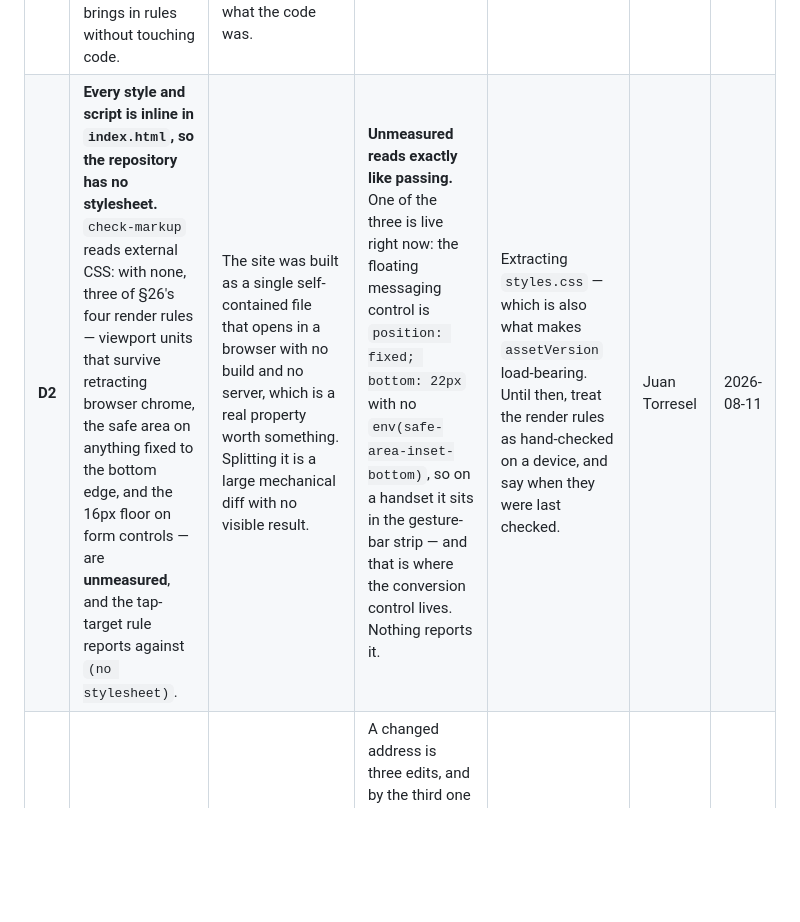
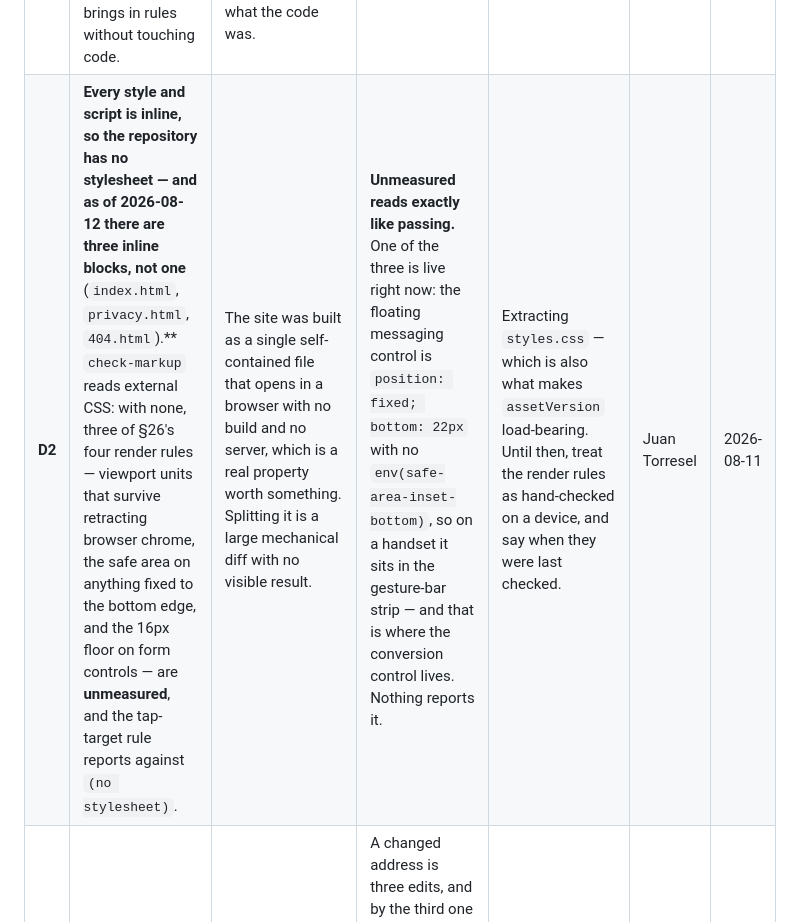
Before and after one commit to makesensedigital/ADBHome, a Markdown page: docs/technical-debt.md, the part around the change. GitHub-like rendering; blank space fills up the shorter version.

```diff
--- a/docs/technical-debt.md
+++ b/docs/technical-debt.md
@@ -27,7 +27,7 @@ from [`adoption.md`](adoption.md), which is the measurement all three came out o
 | # | What is wrong | Why it was accepted | Cost of leaving it | Trigger to fix | Owner | Since |
 |---|---|---|---|---|---|---|
 | **D1** | **The messaging link is written as a literal in fourteen places in `index.html`.** `config.js` exists and declares the number, the ten message templates and every other identifier — but the markup does not read it, because adoption step 1 brings in rules without touching code. | Wiring the markup to the module means a `site.js`, a data attribute on every control, and a diff across the whole page. Doing it in the adoption commit would have destroyed the one thing the baseline is for: showing what adoption cost, separately from what the code was. | A search-and-replace waiting to go wrong. **A wrong number on one of fourteen buttons looks exactly like a right one**, and nothing on the page or in the gate would say which. | The next change that touches any conversion control. Do it then, for all fourteen at once, and lower the baseline in the same commit. | Juan Torresel | 2026-08-11 |
-| **D2** | **Every style and script is inline in `index.html`, so the repository has no stylesheet.** `check-markup` reads external CSS: with none, three of §26's four render rules — viewport units that survive retracting browser chrome, the safe area on anything fixed to the bottom edge, and the 16px floor on form controls — are **unmeasured**, and the tap-target rule reports against `(no stylesheet)`. | The site was built as a single self-contained file that opens in a browser with no build and no server, which is a real property worth something. Splitting it is a large mechanical diff with no visible result. | **Unmeasured reads exactly like passing.** One of the three is live right now: the floating messaging control is `position: fixed; bottom: 22px` with no `env(safe-area-inset-bottom)`, so on a handset it sits in the gesture-bar strip — and that is where the conversion control lives. Nothing reports it. | Extracting `styles.css` — which is also what makes `assetVersion` load-bearing. Until then, treat the render rules as hand-checked on a device, and say when they were last checked. | Juan Torresel | 2026-08-11 |
+| **D2** | **Every style and script is inline, so the repository has no stylesheet — and as of 2026-08-12 there are three inline blocks, not one** (`index.html`, `privacy.html`, `404.html`).** `check-markup` reads external CSS: with none, three of §26's four render rules — viewport units that survive retracting browser chrome, the safe area on anything fixed to the bottom edge, and the 16px floor on form controls — are **unmeasured**, and the tap-target rule reports against `(no stylesheet)`. | The site was built as a single self-contained file that opens in a browser with no build and no server, which is a real property worth something. Splitting it is a large mechanical diff with no visible result. | **Unmeasured reads exactly like passing.** One of the three is live right now: the floating messaging control is `position: fixed; bottom: 22px` with no `env(safe-area-inset-bottom)`, so on a handset it sits in the gesture-bar strip — and that is where the conversion control lives. Nothing reports it. | Extracting `styles.css` — which is also what makes `assetVersion` load-bearing. Until then, treat the render rules as hand-checked on a device, and say when they were last checked. | Juan Torresel | 2026-08-11 |
 | **D3** | **The business facts exist in three unlinked copies** — the `data-*` attributes on sixteen office buttons, the JSON-LD graph, and `llms.txt` — and nothing derives from anything. `facts.js` is deliberately absent and `build-derived --check` therefore cannot run at all. | Adding `facts.js` without wiring `index.html` to it would create a **fourth** unwired copy, which is the exact failure the rule exists to prevent. The wiring needs generated blocks in the markup, which is code. | A changed address is three edits, and by the third one has been missed. On this class of site that is not a stale comment but a **published contradiction**: the page says one thing and the structured data another, and an assistant answering a question about ADB states whichever it read. Nobody knows who received that answer, so it cannot be corrected. Already visible: `sitemap.xml` still says `2026-07-22` for a page last changed `2026-07-30`. | The next change to an address, a telephone, an opening hour or the office list — the moment three edits are needed instead of one. | Juan Torresel | 2026-08-11 |
 | **D4** | **The map library is fetched from a public CDN on first render, and its tiles from a second origin.** The library carries a pinned version, a subresource integrity attribute and deferred loading, which is what §26 asks of anything that must be in the markup — but it is still a third party contacted before any choice, and the tile origin is contacted from script after load, where no check can see it. | Removing it means self-hosting the library and its stylesheet, or replacing the map with a click-to-load placeholder. Both are real work, and the presence list already degrades correctly to a working fallback when the library does not load. | Two third parties receive the visitor's address on first render. With no server there is no way to proxy either. The **tile origin is worse than the finding suggests**, because it is invisible to the gate — nothing will report it if it changes. | The consent decision (open definition #2). If it lands anywhere other than notice-only, this becomes blocking rather than debt. | Juan Torresel | 2026-08-11 |
 | **D5** | **Two photographic images in a lossless format, over budget.** `horacio.png` is 721 KB and `og-image.png` is 632 KB, against a 300 KB per-image budget; a `.webp` twin of the first already exists and is 81 KB. | The `<picture>` element already serves the WebP to anything that supports it, so the PNG is a fallback rather than the common path — which makes this genuinely smaller than the number looks. | On a host with a transfer allowance, page weight is availability and not only speed. The social image has no fallback path at all: **every scrape and every share preview pays the full 632 KB**, and that is the one nobody sees in their own browser. | **The original trigger already fired and did not catch it** — the runner passed `total-byte-weight`, `modern-image-formats` and every other weight assertion on 2026-08-12, because `<picture>` keeps the PNG off the critical path and the social image is never fetched by the page. Predicting it would fail first was wrong. **New trigger:** the first time the social preview is measured on its own, or any change that puts a photographic PNG on the render path — and re-encoding `og-image.png` regardless, since that 632 KB is paid by every scrape and every share, which is the one nobody sees in their own browser. | Juan Torresel | 2026-08-11 |
```
Also changed, not shown: docs/adoption.md (+19 -10 lines), docs/handbook-friction.md (+12 -0 lines).
